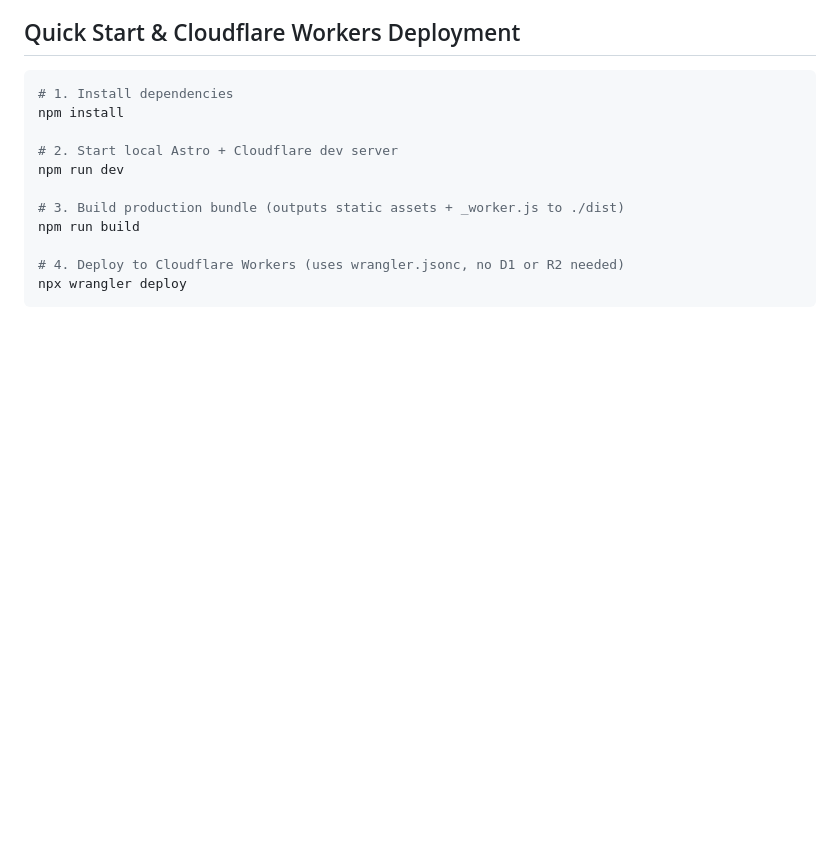
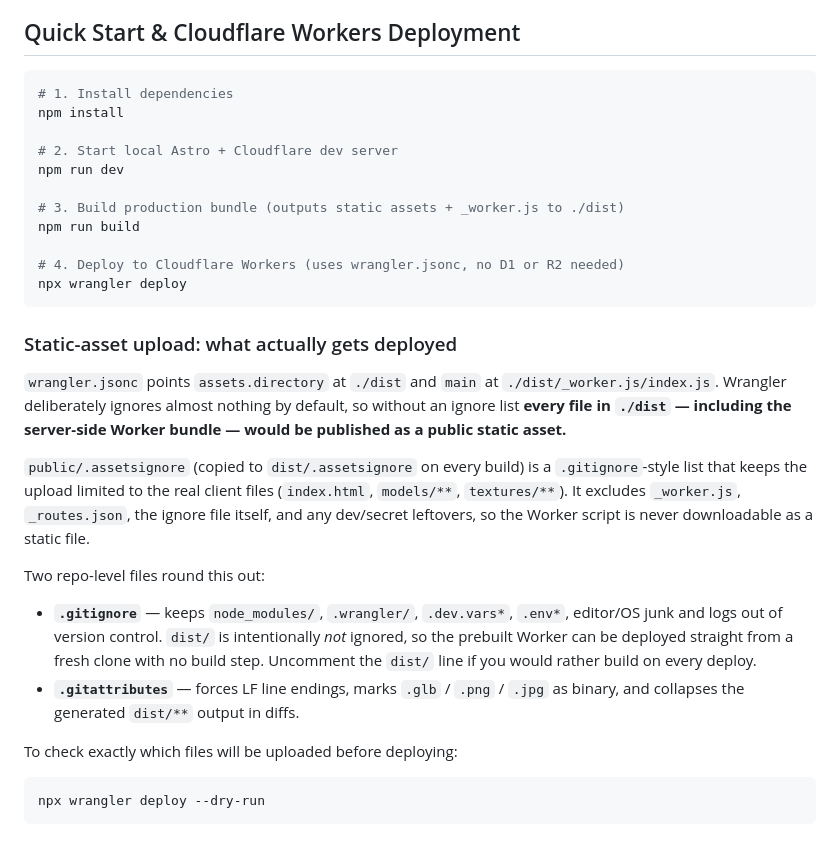
Before and after one commit to gulshanhex/gta5, a Markdown page: README.md, the part around the change. GitHub-like rendering; blank space fills up the shorter version.

Commit message:
docs: document .gitignore / .gitattributes / .assetsignore and the asset-upload behaviour

````diff
--- a/README.md
+++ b/README.md
@@ -59,3 +59,32 @@ npm run build
 # 4. Deploy to Cloudflare Workers (uses wrangler.jsonc, no D1 or R2 needed)
 npx wrangler deploy
 ```
+
+### Static-asset upload: what actually gets deployed
+
+`wrangler.jsonc` points `assets.directory` at `./dist` and `main` at
+`./dist/_worker.js/index.js`. Wrangler deliberately ignores almost nothing by
+default, so without an ignore list **every file in `./dist` — including the
+server-side Worker bundle — would be published as a public static asset.**
+
+`public/.assetsignore` (copied to `dist/.assetsignore` on every build) is a
+`.gitignore`-style list that keeps the upload limited to the real client files
+(`index.html`, `models/**`, `textures/**`). It excludes `_worker.js`,
+`_routes.json`, the ignore file itself, and any dev/secret leftovers, so the
+Worker script is never downloadable as a static file.
+
+Two repo-level files round this out:
+
+- **`.gitignore`** — keeps `node_modules/`, `.wrangler/`, `.dev.vars*`,
+  `.env*`, editor/OS junk and logs out of version control. `dist/` is
+  intentionally *not* ignored, so the prebuilt Worker can be deployed straight
+  from a fresh clone with no build step. Uncomment the `dist/` line if you
+  would rather build on every deploy.
+- **`.gitattributes`** — forces LF line endings, marks `.glb` / `.png` / `.jpg`
+  as binary, and collapses the generated `dist/**` output in diffs.
+
+To check exactly which files will be uploaded before deploying:
+
+```bash
+npx wrangler deploy --dry-run
+```
````
